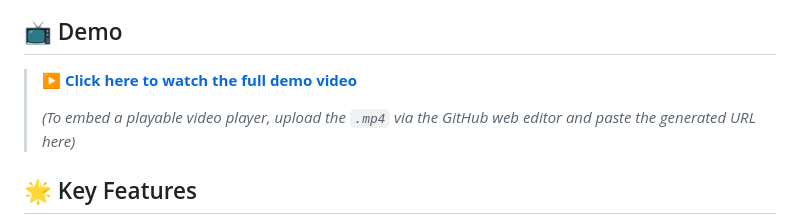
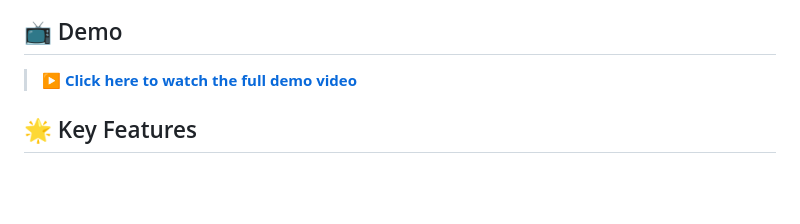
Before and after one commit to anjanvikas/AI-Resume-Ranker, a Markdown page: README.md, the part around the change. Rendered like a GitHub page; blank space fills up the shorter version.

```diff
--- a/README.md
+++ b/README.md
@@ -5,8 +5,6 @@ An intelligent, full-stack resume ranking system that leverages semantic embeddi
 ## 📺 Demo
 
 > ▶️ **[Click here to watch the full demo video](uploads/JobrankerDemo.mp4)**
->
-> *(To embed a playable video player, upload the `.mp4` via the GitHub web editor and paste the generated URL here)*
 
 
 ## 🌟 Key Features
```
